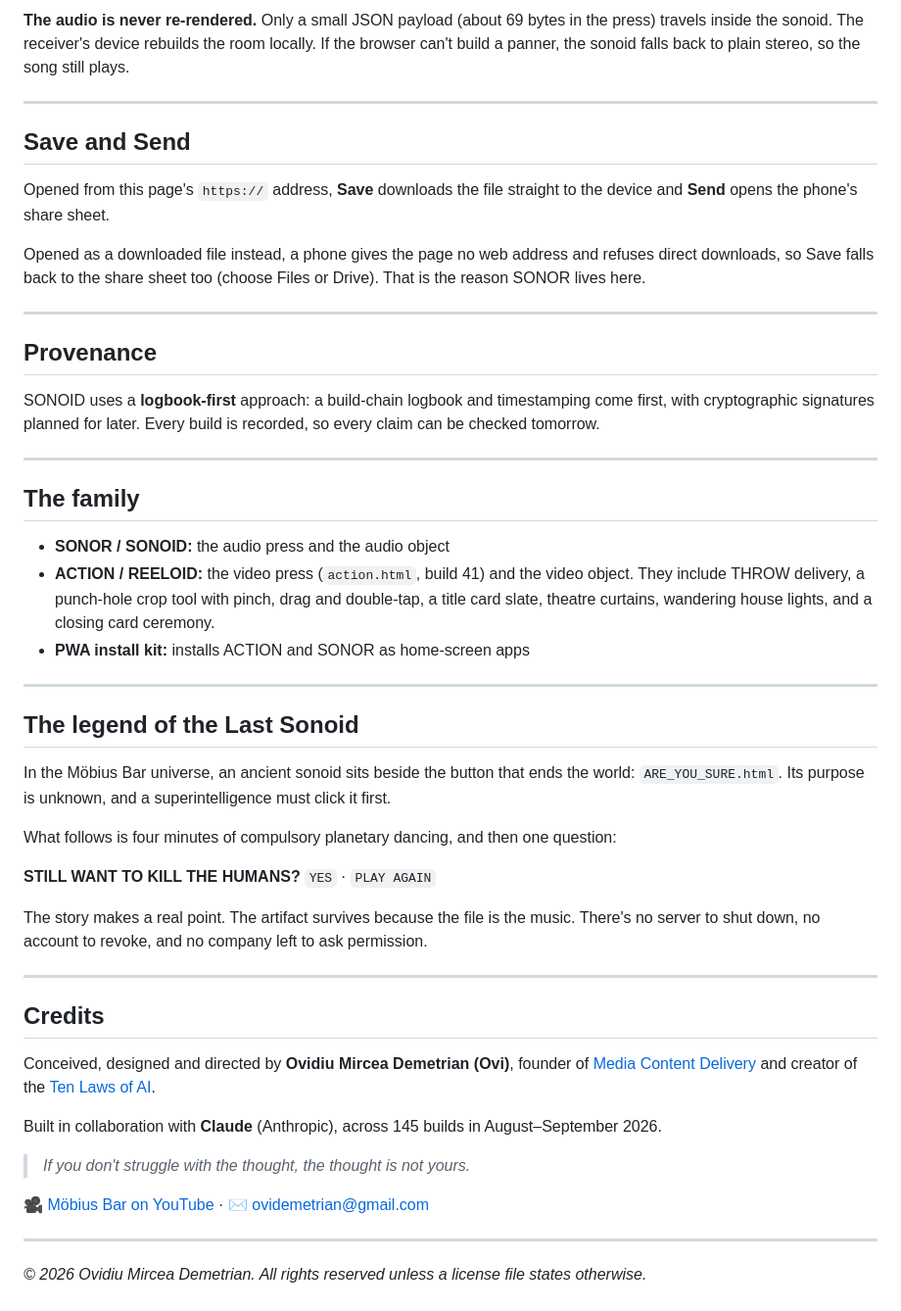
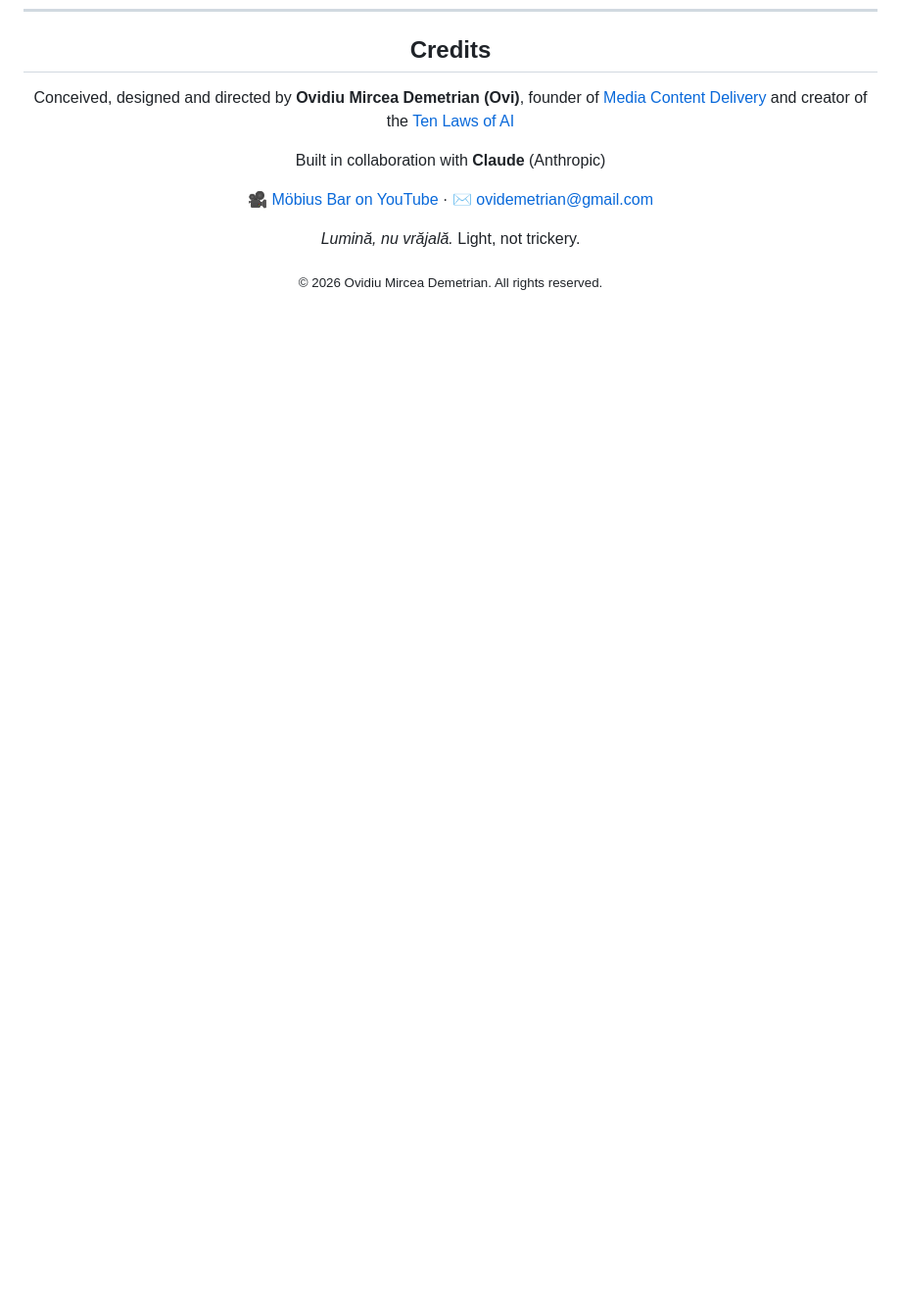
Before and after one commit to ovidemetrian/ACTION, a Markdown page: README.md, the part around one of its changes. Shown at 98% size. Rendered like a GitHub page; blank space fills up the shorter version.

```diff
--- a/README.md
+++ b/README.md
@@ -125,51 +112,16 @@ SONOR SPATIAL splits the song into four bands (LOW / LOW MID / HI MID / HIGH) us
-**The audio is never re-rendered.** Only a small JSON payload (about 69 bytes in the press) travels inside the sonoid. The receiver's device rebuilds the room locally. If the browser can't build a panner, the sonoid falls back to plain stereo, so the song still plays.
-
----
-
-## Save and Send
-
-Opened from this page's `https://` address, **Save** downloads the file straight to the device and **Send** opens the phone's share sheet.
-
-Opened as a downloaded file instead, a phone gives the page no web address and refuses direct downloads, so Save falls back to the share sheet too (choose Files or Drive). That is the reason SONOR lives here.
-
----
-
-## Provenance
-
-SONOID uses a **logbook-first** approach: a build-chain logbook and timestamping come first, with cryptographic signatures planned for later. Every build is recorded, so every claim can be checked tomorrow.
-
----
-
-## The family
-
-- **SONOR / SONOID:** the audio press and the audio object
-- **ACTION / REELOID:** the video press (`action.html`, build 41) and the video object. They include THROW delivery, a punch-hole crop tool with pinch, drag and double-tap, a title card slate, theatre curtains, wandering house lights, and a closing card ceremony.
-- **PWA install kit:** installs ACTION and SONOR as home-screen apps
-
----
-
-## The legend of the Last Sonoid
-
-In the Möbius Bar universe, an ancient sonoid sits beside the button that ends the world: `ARE_YOU_SURE.html`. Its purpose is unknown, and a superintelligence must click it first.
-
-What follows is four minutes of compulsory planetary dancing, and then one question:
-
-**STILL WANT TO KILL THE HUMANS?** `YES` · `PLAY AGAIN`
-
-The story makes a real point. The artifact survives because the file is the music. There's no server to shut down, no account to revoke, and no company left to ask permission.
-
----
+<div align="center">
 
 ## Credits
 
-Conceived, designed and directed by **Ovidiu Mircea Demetrian (Ovi)**, founder of [Media Content Delivery](https://www.mediacontentdelivery.com) and creator of the [Ten Laws of AI](https://10lawsofai.com).
+Conceived, designed and directed by **Ovidiu Mircea Demetrian (Ovi)**,
+founder of [Media Content Delivery](https://www.mediacontentdelivery.com) and creator of the [Ten Laws of AI](https://10lawsofai.com)
 
-Built in collaboration with **Claude** (Anthropic), across 145 builds in August–September 2026.
-
-> *If you don't struggle with the thought, the thought is not yours.*
+Built in collaboration with **Claude** (Anthropic)
 
 🎥 [Möbius Bar on YouTube](https://youtube.com/@mobiusbar) · ✉️ ovidemetrian@gmail.com
 
----
+*Lumină, nu vrăjală.* Light, not trickery.
 
-*© 2026 Ovidiu Mircea Demetrian. All rights reserved unless a license file states otherwise.*
+<sub>© 2026 Ovidiu Mircea Demetrian. All rights reserved.</sub>
+
+</div>
```
Also changed, not shown: other parts of README.md (+68 -81 lines).
